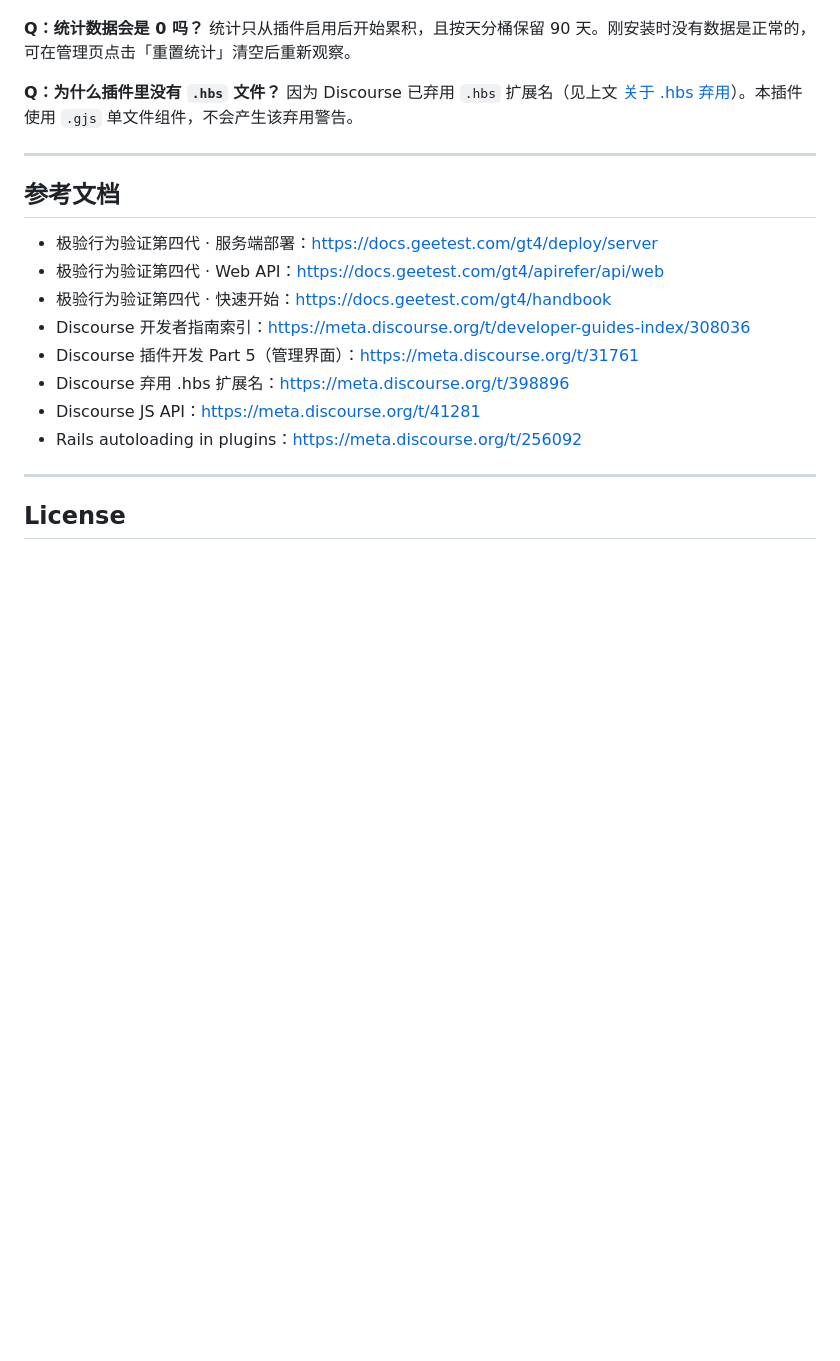
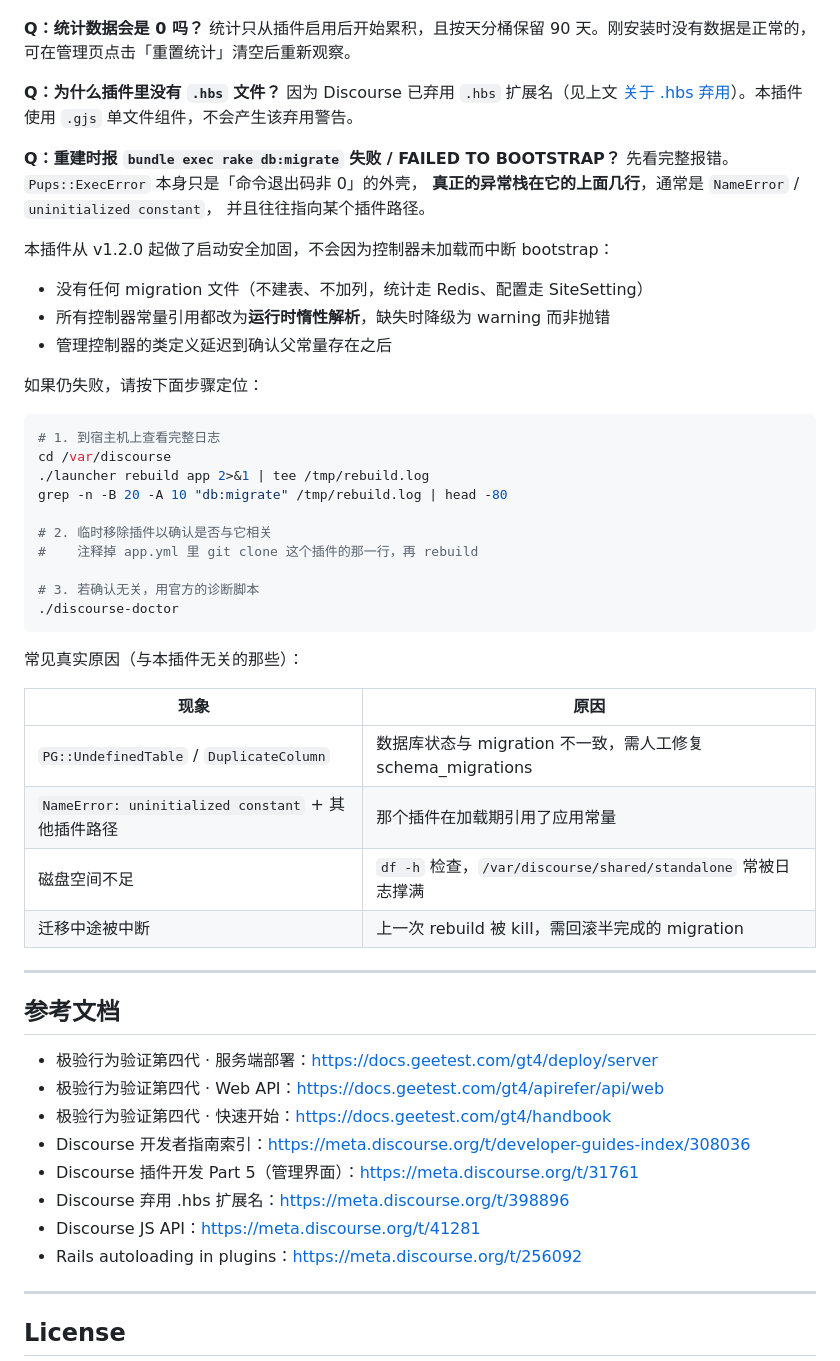
Before and after one commit to liangan772/CloudRail-loin, a Markdown page: README.md, the part around the change. Rendered like a GitHub page; blank space fills up the shorter version.

Commit message:
docs: add troubleshooting for db:migrate / bootstrap failures

````diff
--- a/README.md
+++ b/README.md
@@ -387,6 +387,41 @@ Discourse 管理接口的惯例，避免泄露路由是否存在）。另外 `/a
 因为 Discourse 已弃用 `.hbs` 扩展名（见上文
 [关于 .hbs 弃用](#关于-hbs-弃用)）。本插件使用 `.gjs` 单文件组件，不会产生该弃用警告。
 
+**Q：重建时报 `bundle exec rake db:migrate` 失败 / FAILED TO BOOTSTRAP？**
+先看完整报错。`Pups::ExecError` 本身只是「命令退出码非 0」的外壳，
+**真正的异常栈在它的上面几行**，通常是 `NameError` / `uninitialized constant`，
+并且往往指向某个插件路径。
+
+本插件从 v1.2.0 起做了启动安全加固，不会因为控制器未加载而中断 bootstrap：
+
+- 没有任何 migration 文件（不建表、不加列，统计走 Redis、配置走 SiteSetting）
+- 所有控制器常量引用都改为**运行时惰性解析**，缺失时降级为 warning 而非抛错
+- 管理控制器的类定义延迟到确认父常量存在之后
+
+如果仍失败，请按下面步骤定位：
+
+```bash
+# 1. 到宿主机上查看完整日志
+cd /var/discourse
+./launcher rebuild app 2>&1 | tee /tmp/rebuild.log
+grep -n -B 20 -A 10 "db:migrate" /tmp/rebuild.log | head -80
+
+# 2. 临时移除插件以确认是否与它相关
+#    注释掉 app.yml 里 git clone 这个插件的那一行，再 rebuild
+
+# 3. 若确认无关，用官方的诊断脚本
+./discourse-doctor
+```
+
+常见真实原因（与本插件无关的那些）：
+
+| 现象 | 原因 |
+| --- | --- |
+| `PG::UndefinedTable` / `DuplicateColumn` | 数据库状态与 migration 不一致，需人工修复 schema_migrations |
+| `NameError: uninitialized constant` + 其他插件路径 | 那个插件在加载期引用了应用常量 |
+| 磁盘空间不足 | `df -h` 检查，`/var/discourse/shared/standalone` 常被日志撑满 |
+| 迁移中途被中断 | 上一次 rebuild 被 kill，需回滚半完成的 migration |
+
 ---
 
 ## 参考文档
````
